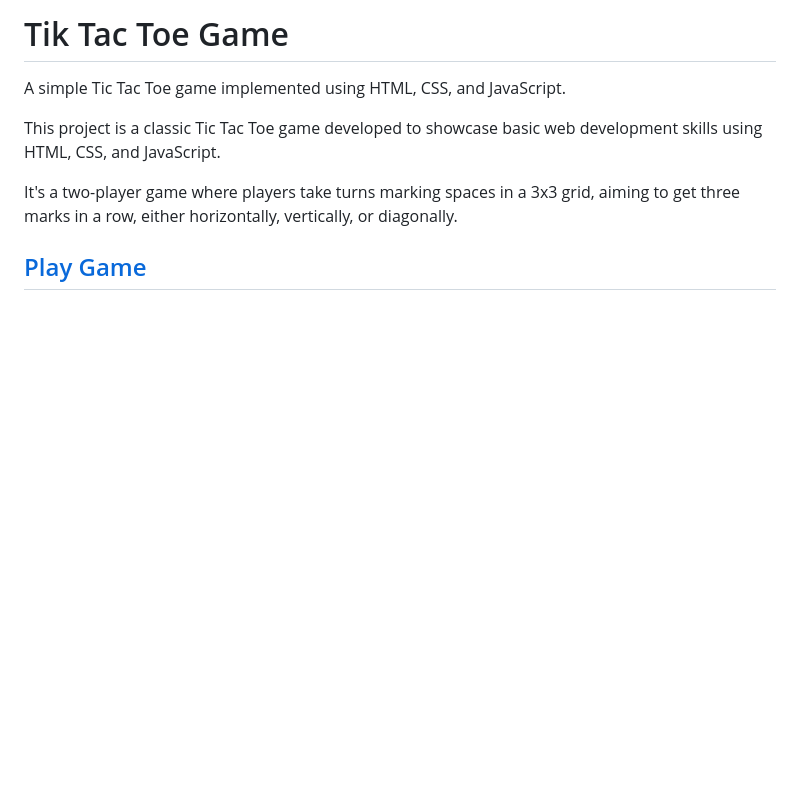
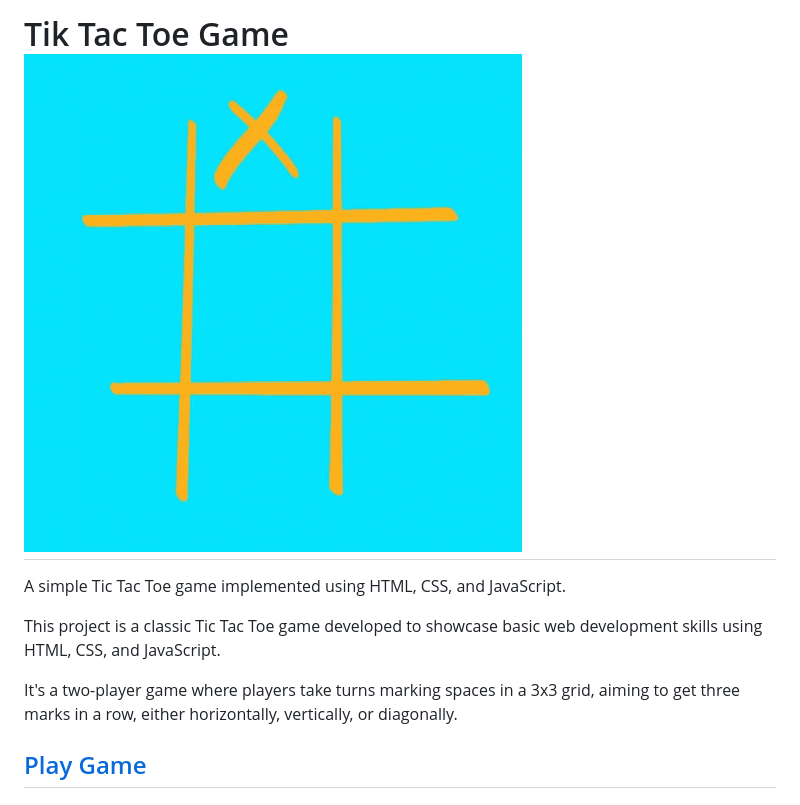
Before and after one commit to Vishalgiri8767/Tik-Tac-Toe-Game, a Markdown page: README.md, the part around the change. GitHub-like rendering; pictures changed too: image.png (added); blank space fills up the shorter version.

```diff
--- a/README.md
+++ b/README.md
@@ -1,4 +1,4 @@
-# Tik Tac Toe Game
+# Tik Tac Toe Game ![Alt text](image.png)
 A simple Tic Tac Toe game implemented using HTML, CSS, and JavaScript.
 
 
```
